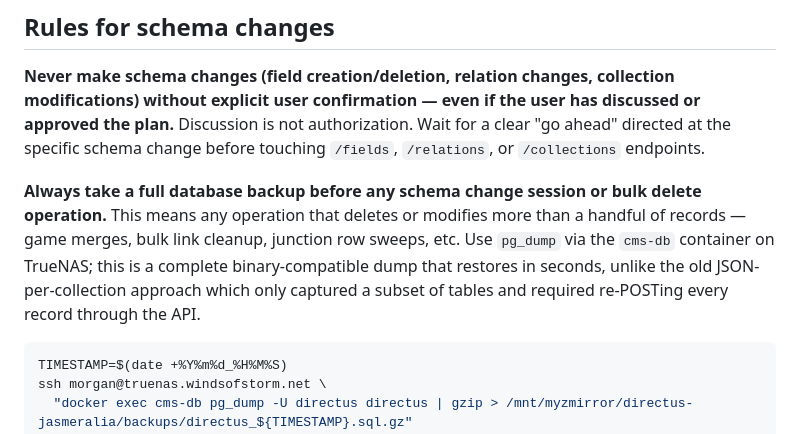
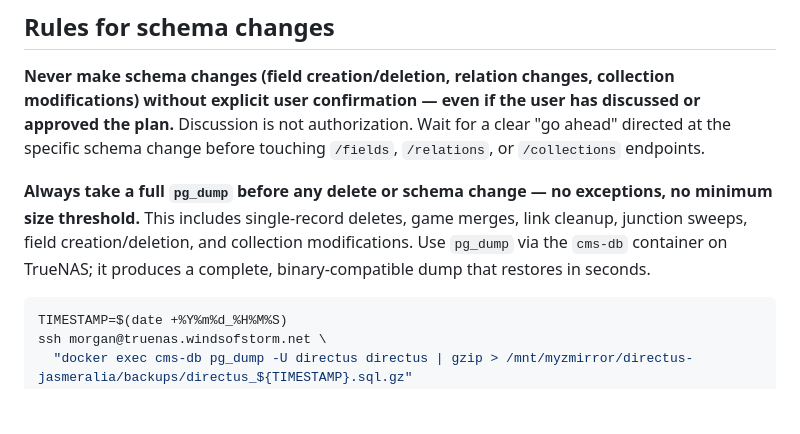
Before and after one commit to jasmeralia/directus-jasmeralia.com, a Markdown page: AGENTS.md, the part around the change. GitHub-like rendering; blank space fills up the shorter version.

Commit message:
docs: pg_dump required before ALL deletes and schema changes, no exceptions (#96)
Tightened the backup rule to remove the "bulk" qualifier. Every delete
and every schema change must be preceded by a pg_dump — no minimum size
threshold, no single-record exemptions.

Co-authored-by: Morgan Blackthorne <morgan@windsofstorm.net>
Co-authored-by: Claude Sonnet 4.6 <noreply@anthropic.com>

````diff
--- a/AGENTS.md
+++ b/AGENTS.md
@@ -127,7 +127,7 @@ Both files must be updated in the same commit as the site changes. Never batch m
 
 **Never make schema changes (field creation/deletion, relation changes, collection modifications) without explicit user confirmation — even if the user has discussed or approved the plan.** Discussion is not authorization. Wait for a clear "go ahead" directed at the specific schema change before touching `/fields`, `/relations`, or `/collections` endpoints.
 
-**Always take a full database backup before any schema change session or bulk delete operation.** This means any operation that deletes or modifies more than a handful of records — game merges, bulk link cleanup, junction row sweeps, etc. Use `pg_dump` via the `cms-db` container on TrueNAS; this is a complete binary-compatible dump that restores in seconds, unlike the old JSON-per-collection approach which only captured a subset of tables and required re-POSTing every record through the API.
+**Always take a full `pg_dump` before any delete or schema change — no exceptions, no minimum size threshold.** This includes single-record deletes, game merges, link cleanup, junction sweeps, field creation/deletion, and collection modifications. Use `pg_dump` via the `cms-db` container on TrueNAS; it produces a complete, binary-compatible dump that restores in seconds.
 
 ```bash
 TIMESTAMP=$(date +%Y%m%d_%H%M%S)
````
